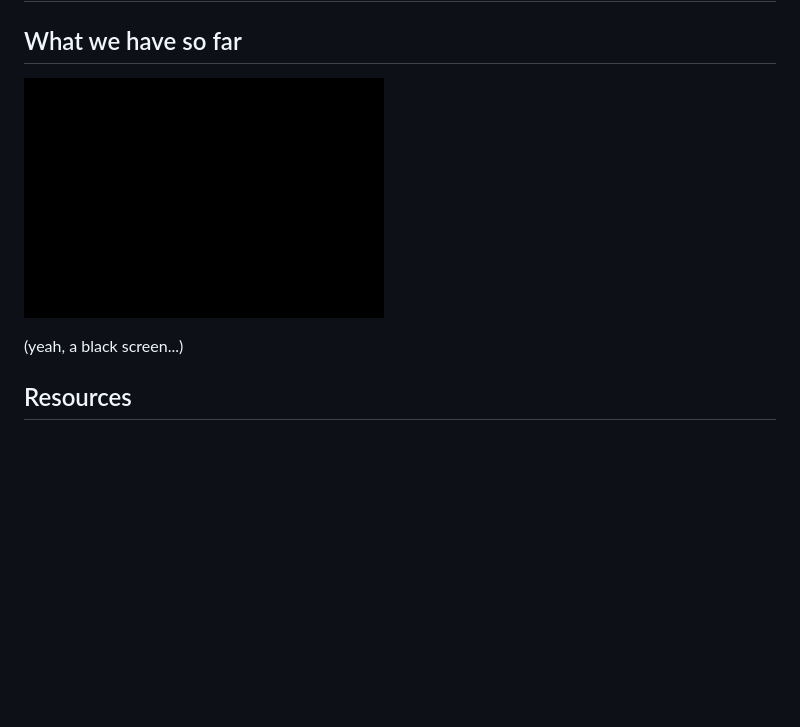
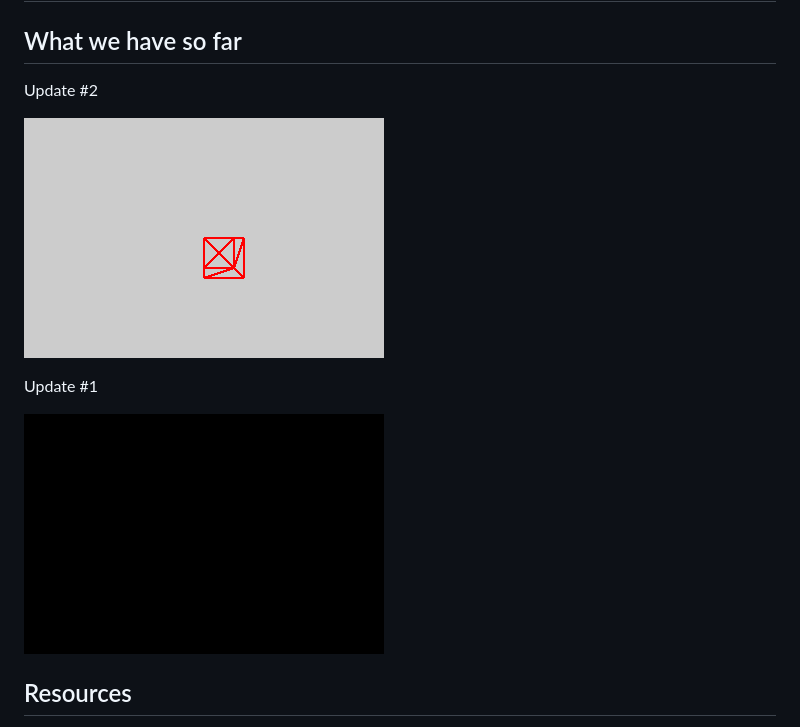
Before and after one commit to delarco/delarco-3d, a Markdown page: README.md, the part around the change. Rendered like a GitHub page; pictures changed too: public/screenshots/ss02.png (added); blank space fills up the shorter version.

```diff
--- a/README.md
+++ b/README.md
@@ -2,9 +2,15 @@
 
 ## What we have so far
 
-![Space Invaders](public/screenshots/ss01.png)
+Update #2
 
-(yeah, a black screen...)
+![A strange cube](public/screenshots/ss02.png)
+
+Update #1
+
+![Black screen](public/screenshots/ss01.png)
+
+
 
 ## Resources
 * Code-It-Yourself! 3D Graphics Engine from [javidx9](https://www.youtube.com/@javidx9)
```
